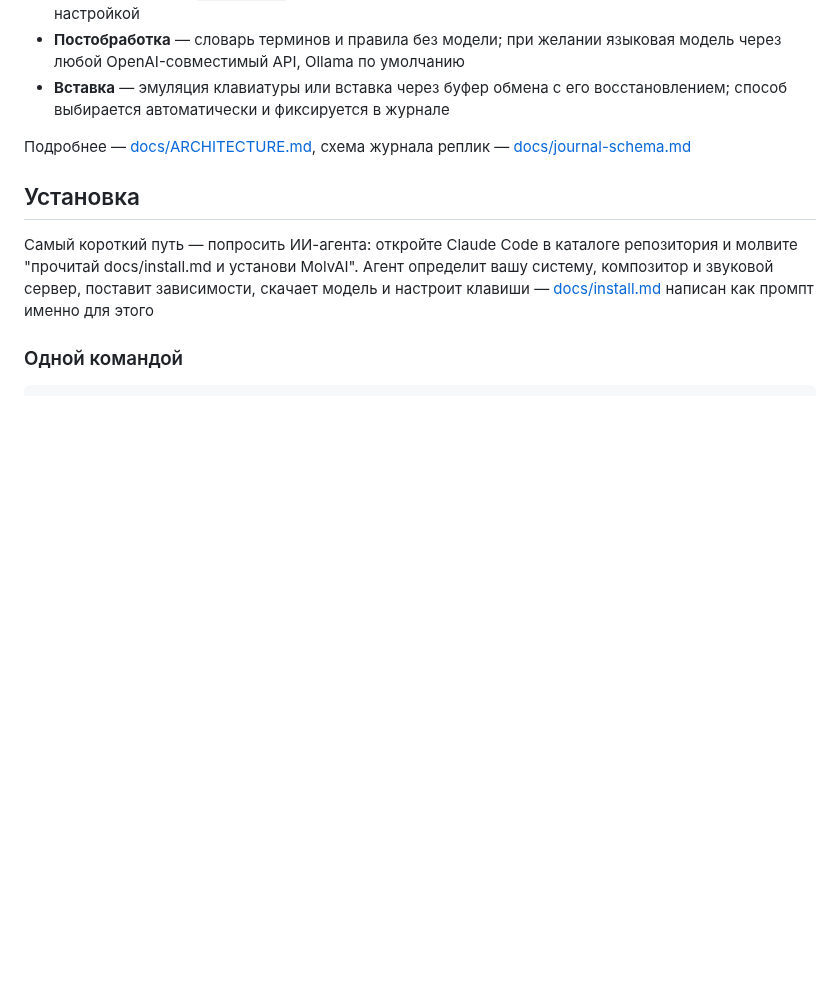
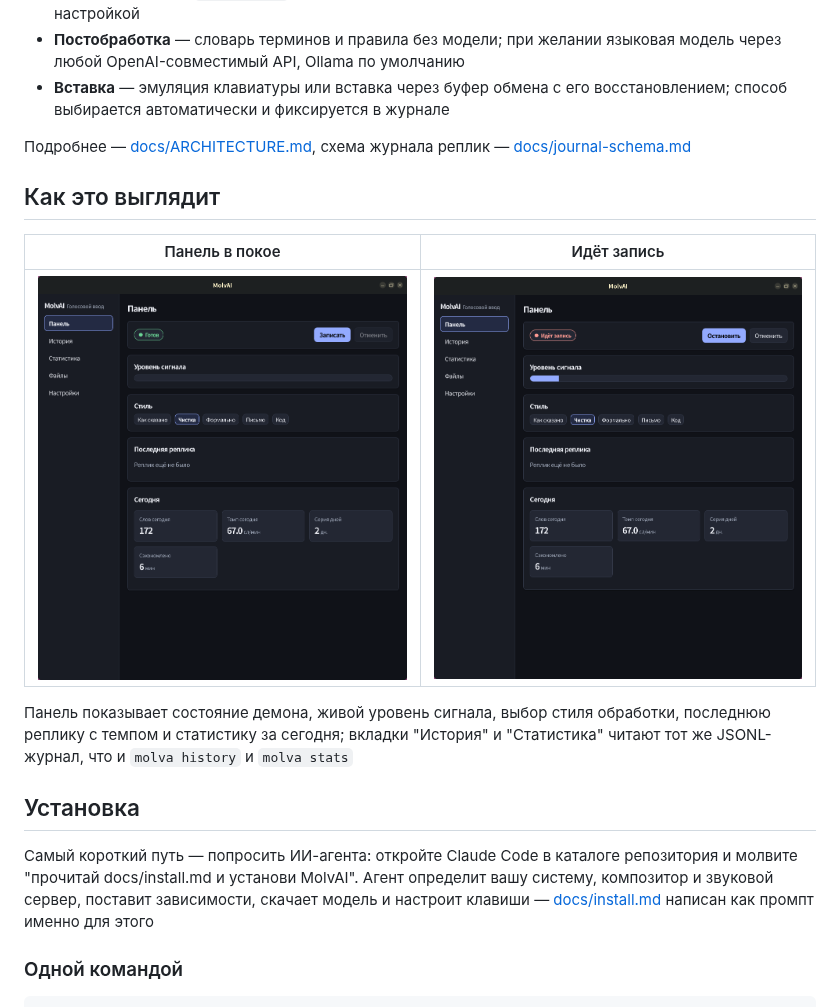
Before and after one commit to rokokol/MolvAI, a Markdown page: README.md, the part around the change. Rendered like a GitHub page; pictures changed too: docs/img/panel-idle.png (added), docs/img/panel-recording.png (added); blank space fills up the shorter version.

```diff
--- a/README.md
+++ b/README.md
@@ -17,6 +17,14 @@
 - **Вставка** — эмуляция клавиатуры или вставка через буфер обмена с его восстановлением; способ выбирается автоматически и фиксируется в журнале
 
 Подробнее — [docs/ARCHITECTURE.md](docs/ARCHITECTURE.md), схема журнала реплик — [docs/journal-schema.md](docs/journal-schema.md)
+
+## Как это выглядит
+
+| Панель в покое | Идёт запись |
+| --- | --- |
+| ![Панель MolvAI: стиль, последняя реплика и статистика за сегодня](docs/img/panel-idle.png) | ![Панель во время записи: индикатор, уровень сигнала и кнопки остановки](docs/img/panel-recording.png) |
+
+Панель показывает состояние демона, живой уровень сигнала, выбор стиля обработки, последнюю реплику с темпом и статистику за сегодня; вкладки "История" и "Статистика" читают тот же JSONL-журнал, что и `molva history` и `molva stats`
 
 ## Установка
 
```
Also changed, not shown: 2 other files.
